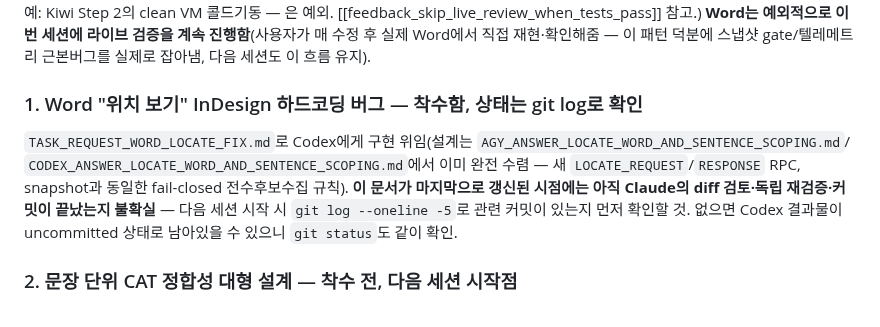
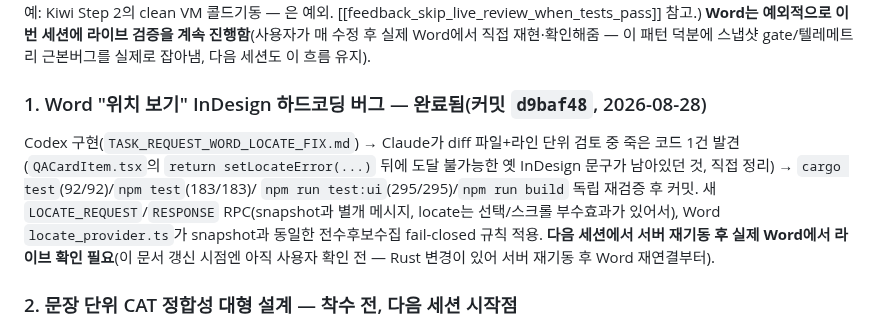
Before and after one commit to gulpe315/smartLinter, a Markdown page: ORCHESTRATOR_STATUS.md, the part around the change. GitHub-like rendering.

Commit message:
Update handoff: Word locate fix complete
Co-Authored-By: Claude Sonnet 5 <noreply@anthropic.com>

```diff
--- a/ORCHESTRATOR_STATUS.md
+++ b/ORCHESTRATOR_STATUS.md
@@ -82,16 +82,17 @@ VM 콜드기동 — 은 예외. [[feedback_skip_live_review_when_tests_pass]]
 매 수정 후 실제 Word에서 직접 재현·확인해줌 — 이 패턴 덕분에 스냅샷
 gate/텔레메트리 근본버그를 실제로 잡아냄, 다음 세션도 이 흐름 유지).
 
-### 1. Word "위치 보기" InDesign 하드코딩 버그 — 착수함, 상태는 git log로 확인
-`TASK_REQUEST_WORD_LOCATE_FIX.md`로 Codex에게 구현 위임(설계는
-`AGY_ANSWER_LOCATE_WORD_AND_SENTENCE_SCOPING.md`/
-`CODEX_ANSWER_LOCATE_WORD_AND_SENTENCE_SCOPING.md`에서 이미 완전
-수렴 — 새 `LOCATE_REQUEST`/`RESPONSE` RPC, snapshot과 동일한
-fail-closed 전수후보수집 규칙). **이 문서가 마지막으로 갱신된 시점에는
-아직 Claude의 diff 검토·독립 재검증·커밋이 끝났는지 불확실** — 다음
-세션 시작 시 `git log --oneline -5`로 관련 커밋이 있는지 먼저 확인할
-것. 없으면 Codex 결과물이 uncommitted 상태로 남아있을 수 있으니
-`git status`도 같이 확인.
+### 1. Word "위치 보기" InDesign 하드코딩 버그 — 완료됨(커밋 `d9baf48`, 2026-08-28)
+Codex 구현(`TASK_REQUEST_WORD_LOCATE_FIX.md`) → Claude가 diff 파일+라인
+단위 검토 중 죽은 코드 1건 발견(`QACardItem.tsx`의 `return
+setLocateError(...)` 뒤에 도달 불가능한 옛 InDesign 문구가 남아있던
+것, 직접 정리) → `cargo test`(92/92)/`npm test`(183/183)/
+`npm run test:ui`(295/295)/`npm run build` 독립 재검증 후 커밋. 새
+`LOCATE_REQUEST`/`RESPONSE` RPC(snapshot과 별개 메시지, locate는
+선택/스크롤 부수효과가 있어서), Word `locate_provider.ts`가 snapshot과
+동일한 전수후보수집 fail-closed 규칙 적용. **다음 세션에서 서버
+재기동 후 실제 Word에서 라이브 확인 필요**(이 문서 갱신 시점엔 아직
+사용자 확인 전 — Rust 변경이 있어 서버 재기동 후 Word 재연결부터).
 
 ### 2. 문장 단위 CAT 정합성 대형 설계 — 착수 전, 다음 세션 시작점
 사용자가 세션 후반에 명확히 재확인한 목표: **"QA 카드 발생 단위 =
```
